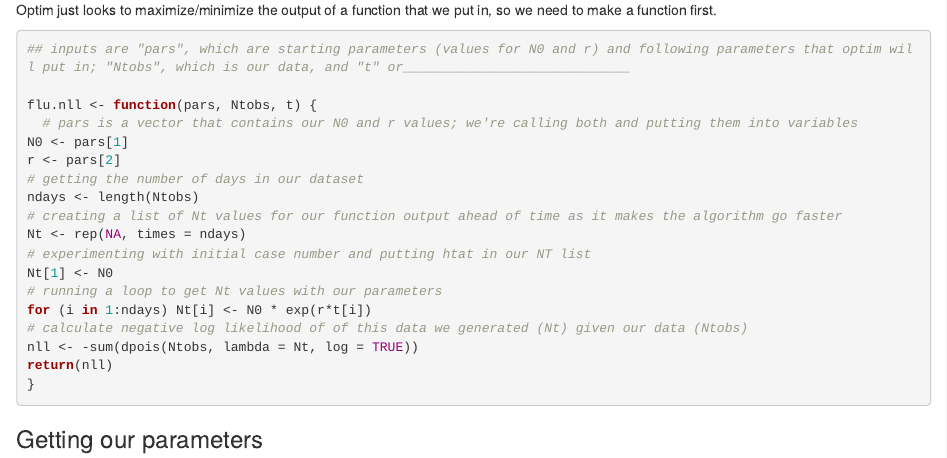
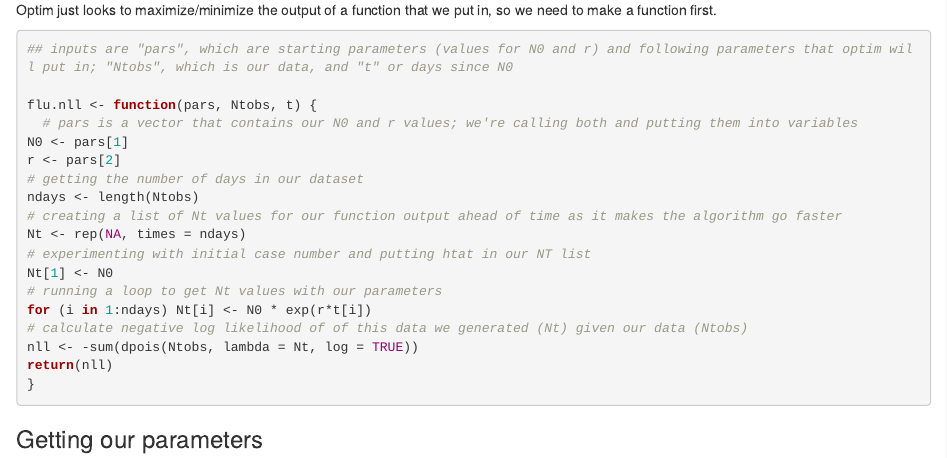
Before and after one commit to graceleuchtenberger/QSCI-454, an R Markdown document (mechmodels_mle_ecosem_W25.Rmd): the page in a window 1100 px wide, from 2550 px down. Rendered offline with R 4.5, knitr and Pandoc, with nearby package versions; some code elsewhere in the file could not run offline.

Commit message:
Finalized the code

````diff
--- a/mechmodels_mle_ecosem_W25.Rmd
+++ b/mechmodels_mle_ecosem_W25.Rmd
@@ -73,7 +73,7 @@ We can estimate the daily growth rate r by working sort of in reverse: given an
 Optim just looks to maximize/minimize the output of a function that we put in, so we need to make a function first.
 
 ```{r}
-## inputs are "pars", which are starting parameters (values for N0 and r) and following parameters that optim will put in; "Ntobs", which is our data, and "t" or_____________________________
+## inputs are "pars", which are starting parameters (values for N0 and r) and following parameters that optim will put in; "Ntobs", which is our data, and "t" or days since N0
 
 flu.nll <- function(pars, Ntobs, t) {
   # pars is a vector that contains our N0 and r values; we're calling both and putting them into variables
````
Also changed, not shown: mechmodels_mle_ecosem_W25.html (added), mechmodels_mle_ecosem_W25.Rmd (2 more changed lines).
